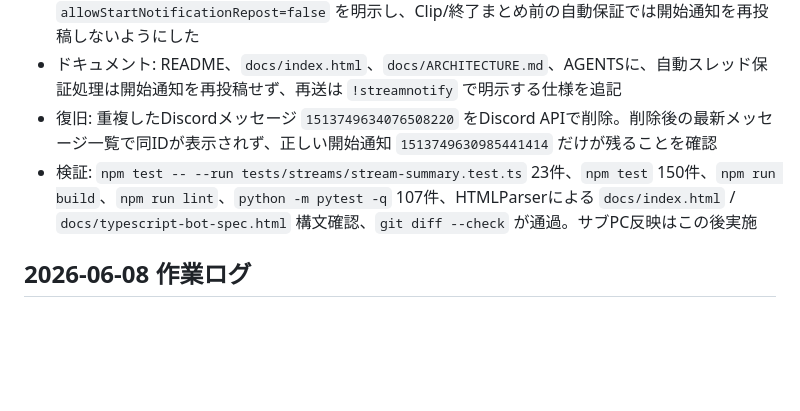
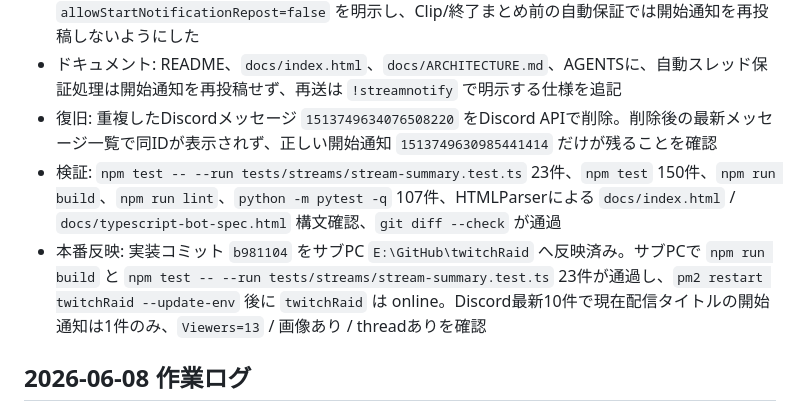
Before and after one commit to jinwktk/twitchRaid, a Markdown page: AGENTS.md, the part around the change. GitHub-like rendering; blank space fills up the shorter version.

Commit message:
作業ログを更新

```diff
--- a/AGENTS.md
+++ b/AGENTS.md
@@ -117,7 +117,8 @@
 - 実装: `ensureStreamSummaryStartThread` で再投稿禁止時に保存済み `startMessageId` が無ければ即returnするよう変更。`src/bot.ts` の現在配信スレッド保証も `allowStartNotificationRepost=false` を明示し、Clip/終了まとめ前の自動保証では開始通知を再投稿しないようにした
 - ドキュメント: README、`docs/index.html`、`docs/ARCHITECTURE.md`、AGENTSに、自動スレッド保証処理は開始通知を再投稿せず、再送は `!streamnotify` で明示する仕様を追記
 - 復旧: 重複したDiscordメッセージ `1513749634076508220` をDiscord APIで削除。削除後の最新メッセージ一覧で同IDが表示されず、正しい開始通知 `1513749630985441414` だけが残ることを確認
-- 検証: `npm test -- --run tests/streams/stream-summary.test.ts` 23件、`npm test` 150件、`npm run build`、`npm run lint`、`python -m pytest -q` 107件、HTMLParserによる `docs/index.html` / `docs/typescript-bot-spec.html` 構文確認、`git diff --check` が通過。サブPC反映はこの後実施
+- 検証: `npm test -- --run tests/streams/stream-summary.test.ts` 23件、`npm test` 150件、`npm run build`、`npm run lint`、`python -m pytest -q` 107件、HTMLParserによる `docs/index.html` / `docs/typescript-bot-spec.html` 構文確認、`git diff --check` が通過
+- 本番反映: 実装コミット `b981104` をサブPC `E:\GitHub\twitchRaid` へ反映済み。サブPCで `npm run build` と `npm test -- --run tests/streams/stream-summary.test.ts` 23件が通過し、`pm2 restart twitchRaid --update-env` 後に `twitchRaid` は online。Discord最新10件で現在配信タイトルの開始通知は1件のみ、`Viewers=13` / 画像あり / threadありを確認
 
 ## 2026-06-08 作業ログ
 - 不具合報告: `【🎣FF14】プテラッ！！再現したな、このるっかを…！【Mana/🍞でも】` の配信開始通知にスレッドが建てられていないように見えた
```
